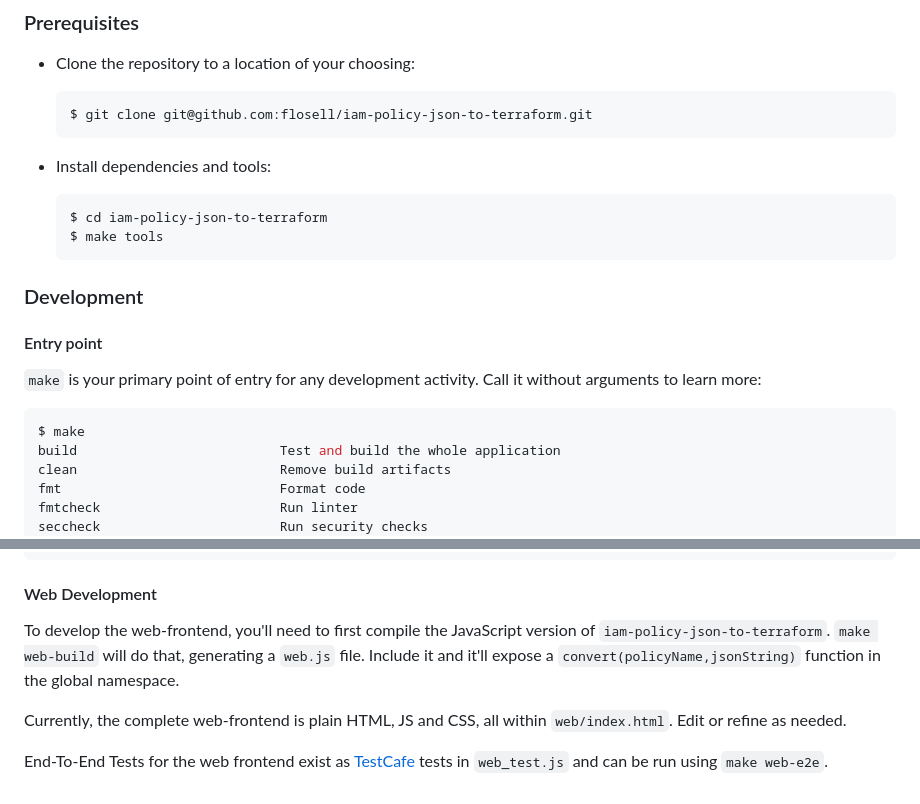
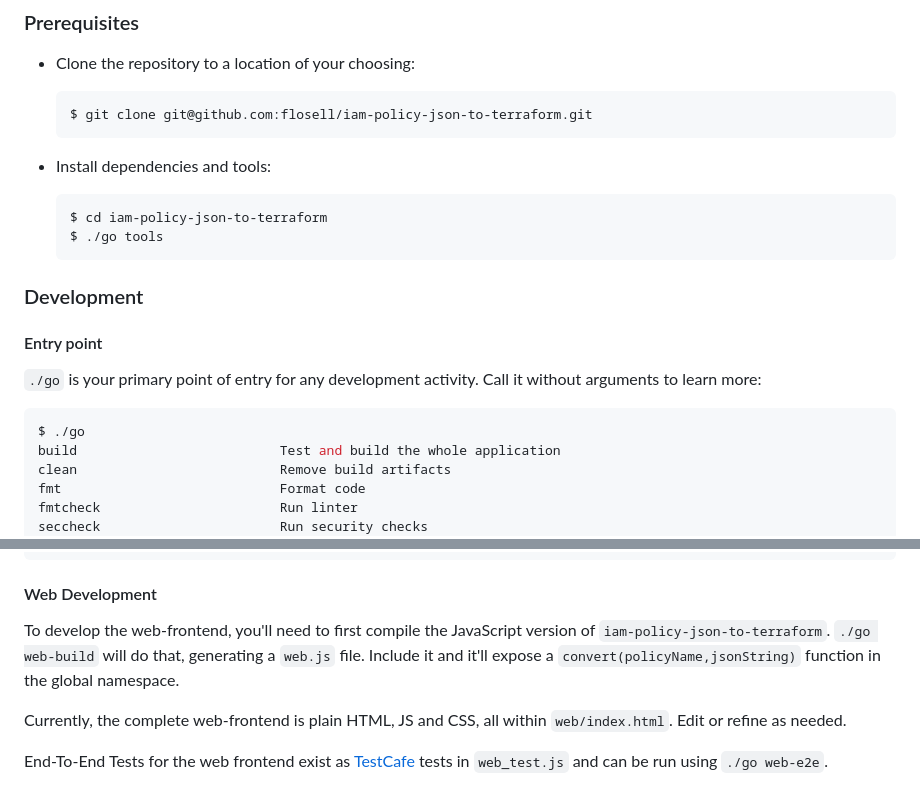
Before and after one commit to flosell/iam-policy-json-to-terraform, a Markdown page: README.md, 2 parts joined by grey strips. Rendered like a GitHub page.

Commit message:
Remove Makefile usage from readme

````diff
--- a/README.md
+++ b/README.md
@@ -69,17 +69,17 @@ If a video demo is more your thing, checkout [this nice 2min introduction](https
 * Install dependencies and tools:
   ```bash testcase=building
   $ cd iam-policy-json-to-terraform
-  $ make tools
+  $ ./go tools
   ```
 
 ### Development
 
 #### Entry point
 
-`make` is your primary point of entry for any development activity. Call it without arguments to learn more:
+`./go` is your primary point of entry for any development activity. Call it without arguments to learn more:
 
 ```bash testcase=building
-$ make
+$ ./go
 build                          Test and build the whole application
 clean                          Remove build artifacts
 fmt                            Format code
@@ -102,10 +102,10 @@ web-visual-regression-test     Test for changes in Web UI visuals
 #### Web Development
 
 To develop the web-frontend, you'll need to first compile the JavaScript version of `iam-policy-json-to-terraform`.
-`make web-build` will do that, generating a `web.js` file.
+`./go web-build` will do that, generating a `web.js` file.
 Include it and it'll expose a `convert(policyName,jsonString)` function in the global namespace.
 
 Currently, the complete web-frontend is plain HTML, JS and CSS, all within `web/index.html`.
 Edit or refine as needed.
 
-End-To-End Tests for the web frontend exist as [TestCafe](https://testcafe.io/) tests in `web_test.js` and can be run using `make web-e2e`.
+End-To-End Tests for the web frontend exist as [TestCafe](https://testcafe.io/) tests in `web_test.js` and can be run using `./go web-e2e`.
````
